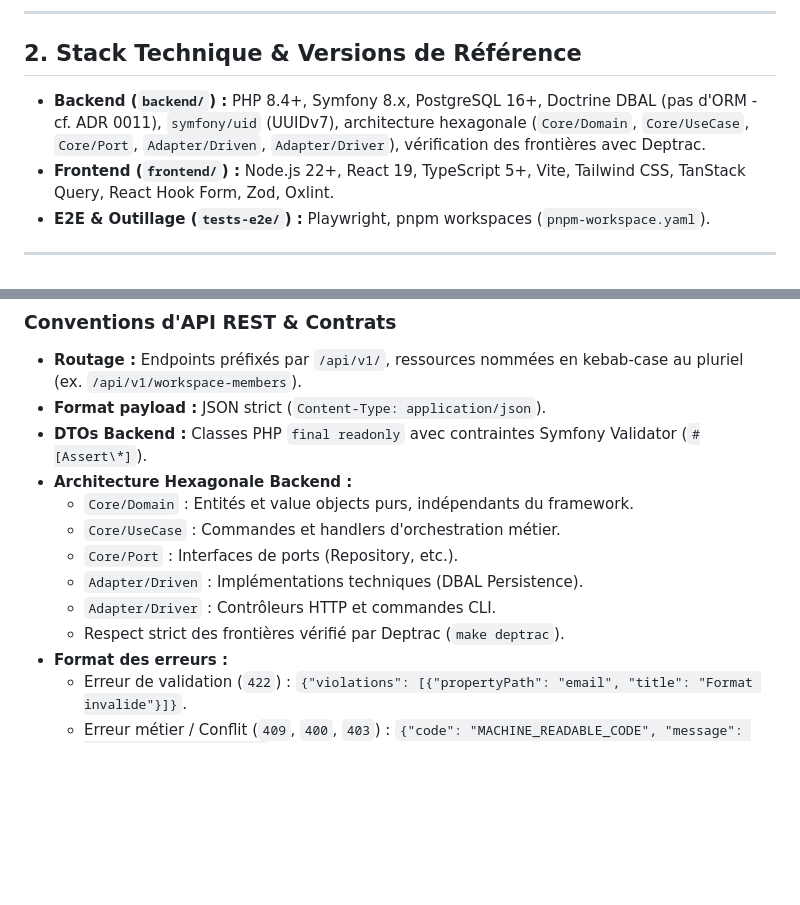
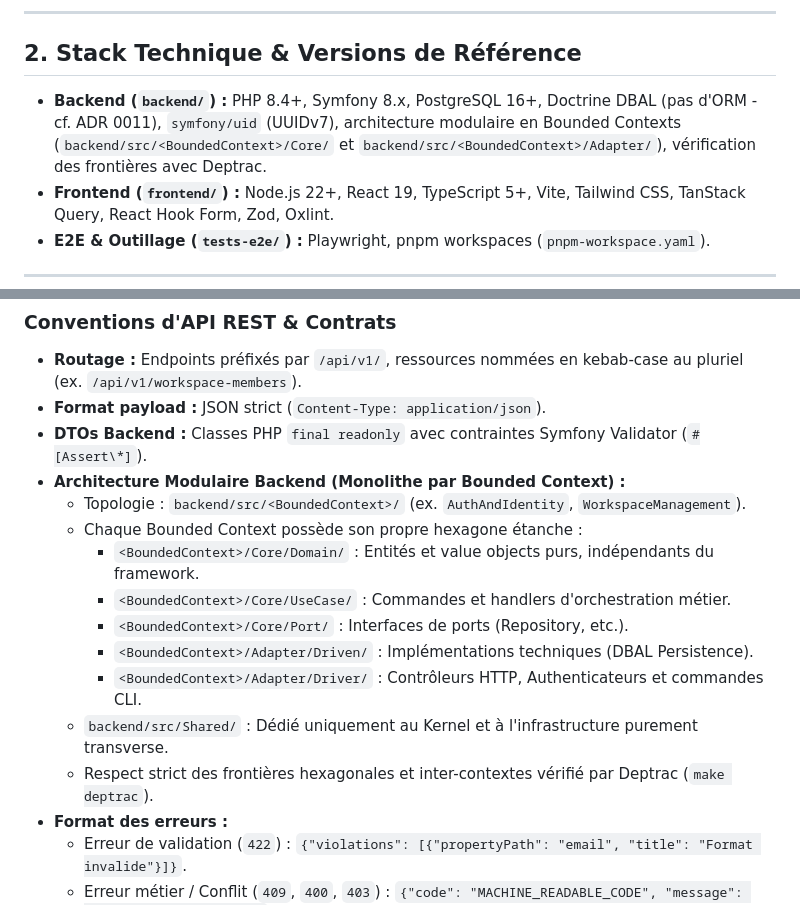
Before and after one commit to ngdo-pro/nanko, a Markdown page: .specs/architecture.md, 2 parts joined by grey strips. Rendered like a GitHub page; blank space fills up the shorter version.

Commit message:
feat(specs): add Keycloak auth delta spec and ADR-002 for bounded contexts structure
- Add .specs/changes/active/001-keycloak-auth.md targeting AuthAndIdentity bounded context
- Add ADR-002 documenting the modular monolith by bounded context topology
- Update .specs/architecture.md to reflect backend/src/<BoundedContext>/ structure

```diff
--- a/.specs/architecture.md
+++ b/.specs/architecture.md
@@ -16,7 +16,7 @@ monorepo/
 ---
 
 ## 2. Stack Technique & Versions de Référence
-* **Backend (`backend/`) :** PHP 8.4+, Symfony 8.x, PostgreSQL 16+, Doctrine DBAL (pas d'ORM - cf. ADR 0011), `symfony/uid` (UUIDv7), architecture hexagonale (`Core/Domain`, `Core/UseCase`, `Core/Port`, `Adapter/Driven`, `Adapter/Driver`), vérification des frontières avec Deptrac.
+* **Backend (`backend/`) :** PHP 8.4+, Symfony 8.x, PostgreSQL 16+, Doctrine DBAL (pas d'ORM - cf. ADR 0011), `symfony/uid` (UUIDv7), architecture modulaire en Bounded Contexts (`backend/src/<BoundedContext>/Core/` et `backend/src/<BoundedContext>/Adapter/`), vérification des frontières avec Deptrac.
 * **Frontend (`frontend/`) :** Node.js 22+, React 19, TypeScript 5+, Vite, Tailwind CSS, TanStack Query, React Hook Form, Zod, Oxlint.
 * **E2E & Outillage (`tests-e2e/`) :** Playwright, pnpm workspaces (`pnpm-workspace.yaml`).
 
@@ -28,13 +28,16 @@ monorepo/
 * **Routage :** Endpoints préfixés par `/api/v1/`, ressources nommées en kebab-case au pluriel (ex. `/api/v1/workspace-members`).
 * **Format payload :** JSON strict (`Content-Type: application/json`).
 * **DTOs Backend :** Classes PHP `final readonly` avec contraintes Symfony Validator (`#[Assert\*]`).
-* **Architecture Hexagonale Backend :**
-  * `Core/Domain` : Entités et value objects purs, indépendants du framework.
-  * `Core/UseCase` : Commandes et handlers d'orchestration métier.
-  * `Core/Port` : Interfaces de ports (Repository, etc.).
-  * `Adapter/Driven` : Implémentations techniques (DBAL Persistence).
-  * `Adapter/Driver` : Contrôleurs HTTP et commandes CLI.
-  * Respect strict des frontières vérifié par Deptrac (`make deptrac`).
+* **Architecture Modulaire Backend (Monolithe par Bounded Context) :**
+  * Topologie : `backend/src/<BoundedContext>/` (ex. `AuthAndIdentity`, `WorkspaceManagement`).
+  * Chaque Bounded Context possède son propre hexagone étanche :
+    * `<BoundedContext>/Core/Domain/` : Entités et value objects purs, indépendants du framework.
+    * `<BoundedContext>/Core/UseCase/` : Commandes et handlers d'orchestration métier.
+    * `<BoundedContext>/Core/Port/` : Interfaces de ports (Repository, etc.).
+    * `<BoundedContext>/Adapter/Driven/` : Implémentations techniques (DBAL Persistence).
+    * `<BoundedContext>/Adapter/Driver/` : Contrôleurs HTTP, Authenticateurs et commandes CLI.
+  * `backend/src/Shared/` : Dédié uniquement au Kernel et à l'infrastructure purement transverse.
+  * Respect strict des frontières hexagonales et inter-contextes vérifié par Deptrac (`make deptrac`).
 * **Format des erreurs :**
   * Erreur de validation (`422`) : `{"violations": [{"propertyPath": "email", "title": "Format invalide"}]}`.
   * Erreur métier / Conflit (`409`, `400`, `403`) : `{"code": "MACHINE_READABLE_CODE", "message": "Description lisible."}`.
```
Also changed, not shown: 2 other files.
